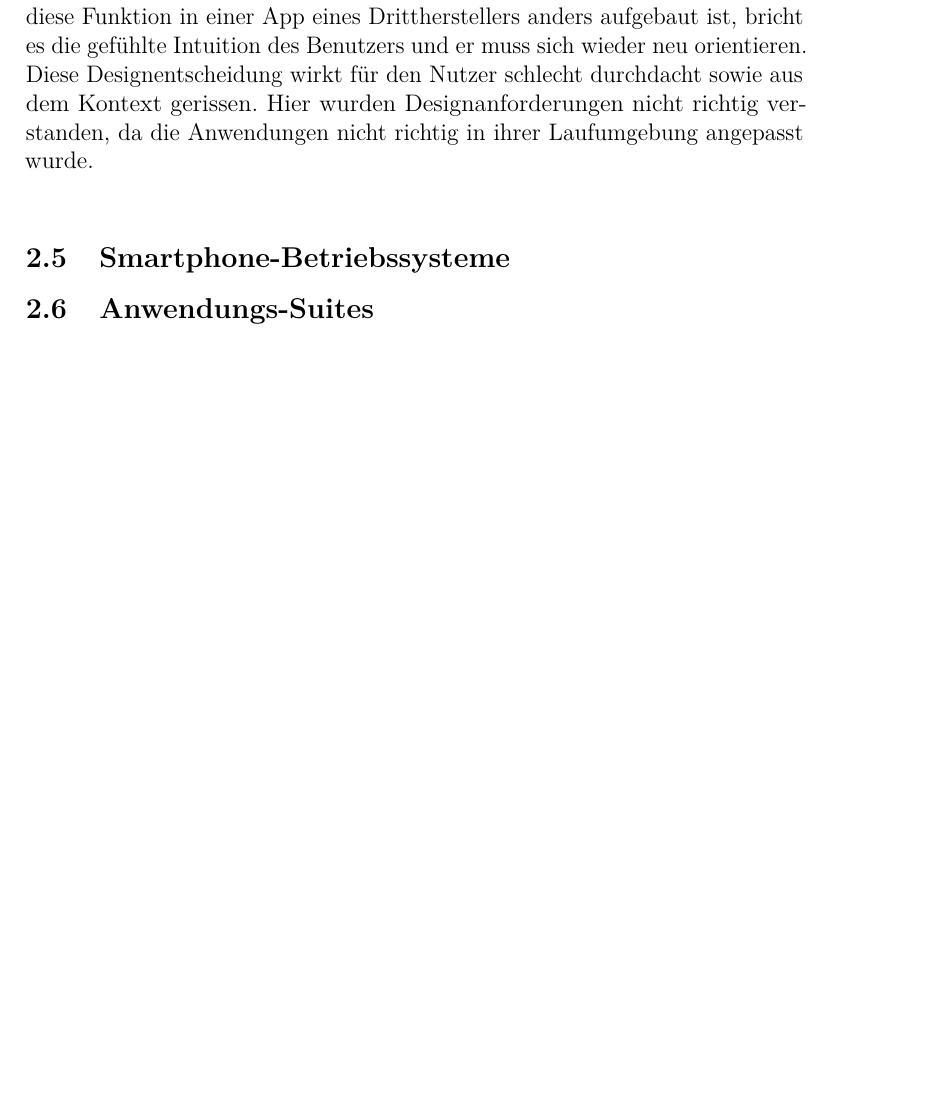
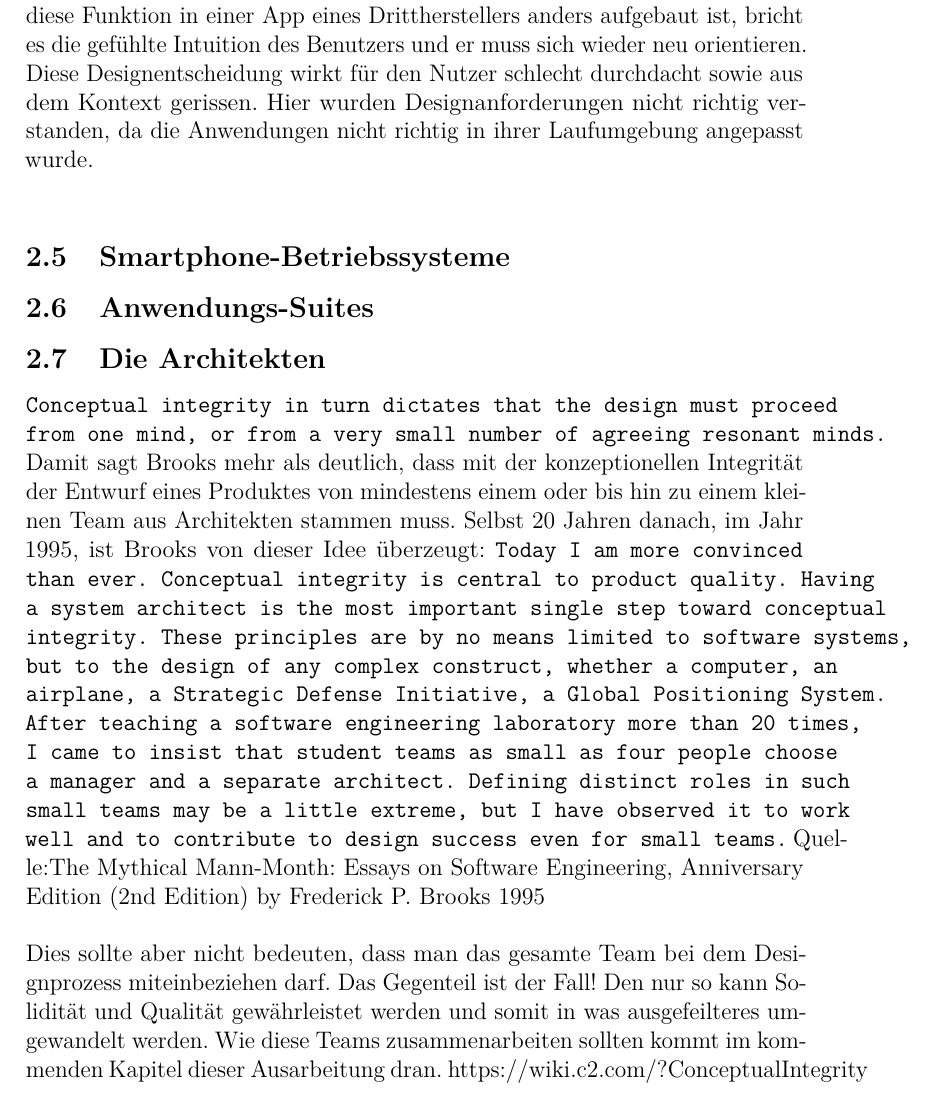
Before and after one commit to Jcing95/latex-qualitaetssicherung, a LaTeX document (qualitaetssicherung.tex): part of page 6 of 11 before the commit and part of page 6 of 12 after it, cut so that both start at the same text, the shorter picture padded with empty space. Compiled offline with pdfLaTeX.

Commit message:
Kapitel hinzugefügt "2.7 Die Architekten"

```diff
--- a/qualitaetssicherung.tex
+++ b/qualitaetssicherung.tex
@@ -128,8 +128,17 @@ Ein Beispiel, den vielleicht der ein oder andere sogar erfahren hat, wäre die E
 \subsection{Smartphone-Betriebssysteme}
 
 \subsection{Anwendungs-Suites}
-
-\section{Aristocracy and Democracy}
+\subsection{Die Architekten}
+\texttt{Conceptual integrity in turn dictates that the design must proceed from one mind, or from a very small number of agreeing resonant minds.}
+Damit sagt Brooks mehr als deutlich, dass mit der konzeptionellen Integrität der Entwurf eines Produktes von mindestens einem oder bis hin zu einem kleinen Team aus Architekten stammen muss.
+Selbst 20 Jahren danach, im Jahr 1995, ist Brooks von dieser Idee überzeugt:
+\texttt{Today I am more convinced than ever. Conceptual integrity is central to product quality. Having a system architect is the most important single step toward conceptual integrity.
+These principles are by no means limited to software systems, but to the design of any complex construct, whether a computer, an airplane, a Strategic Defense Initiative, a Global Positioning System.
+After teaching a software engineering laboratory more than 20 times, I came to insist that student teams as small as four people choose a manager and a separate architect. Defining distinct roles in such small teams may be a little extreme, but I have observed it to work well and to contribute to design success even for small teams.}
+Quelle:The Mythical Mann-Month: Essays on Software Engineering, Anniversary Edition (2nd Edition) by Frederick P. Brooks 1995 \\
+\\Dies sollte aber nicht bedeuten, dass man das gesamte Team bei dem Designprozess miteinbeziehen darf. Das Gegenteil ist der Fall! Den nur so kann Solidität und Qualität gewährleistet werden und somit in was ausgefeilteres umgewandelt werden. Wie diese Teams zusammenarbeiten sollten kommt im kommenden Kapitel dieser Ausarbeitung dran.
+https://wiki.c2.com/?ConceptualIntegrity
+ \section{Aristocracy and Democracy}
 Die konzeptionelle Integrität schreibt vor, dass der Entwurf von einem einzigen Kopf oder von einer sehr kleinen Anzahl übereinstimmender Köpfe ausgehen muss.
 Der Zeitdruck diktiert jedoch, dass der Systemaufbau viele Hände braucht. Es gibt zwei Möglichkeiten, dieses Dilemma zu lösen. Die erste ist eine sorgfältige Arbeitsteilung zwischen Architektur und Implementierung. Die zweite ist die neue Art der Strukturierung von Programmier-Implementierungsteams, die im vorigen Kapitel besprochen wurde.
 Die Trennung von architektonischem Aufwand und Implementierung ist eine sehr wirksame Methode, um konzeptionelle Integrität bei sehr großen Projekten zu erreichen.
```
Also changed, not shown: qualitaetssicherung.pdf, qualitaetssicherung.tex (4 more changed lines).
